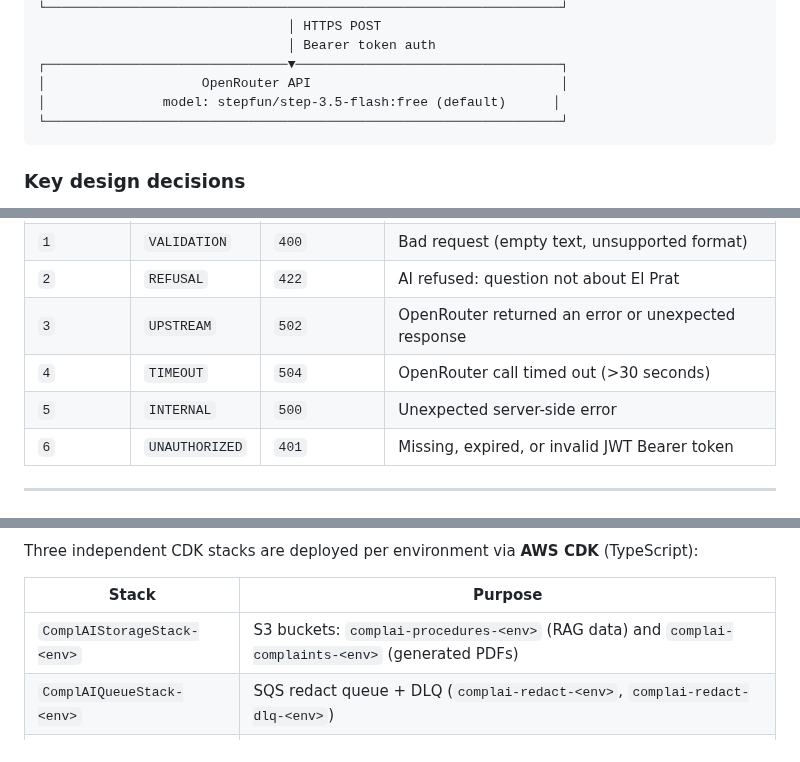
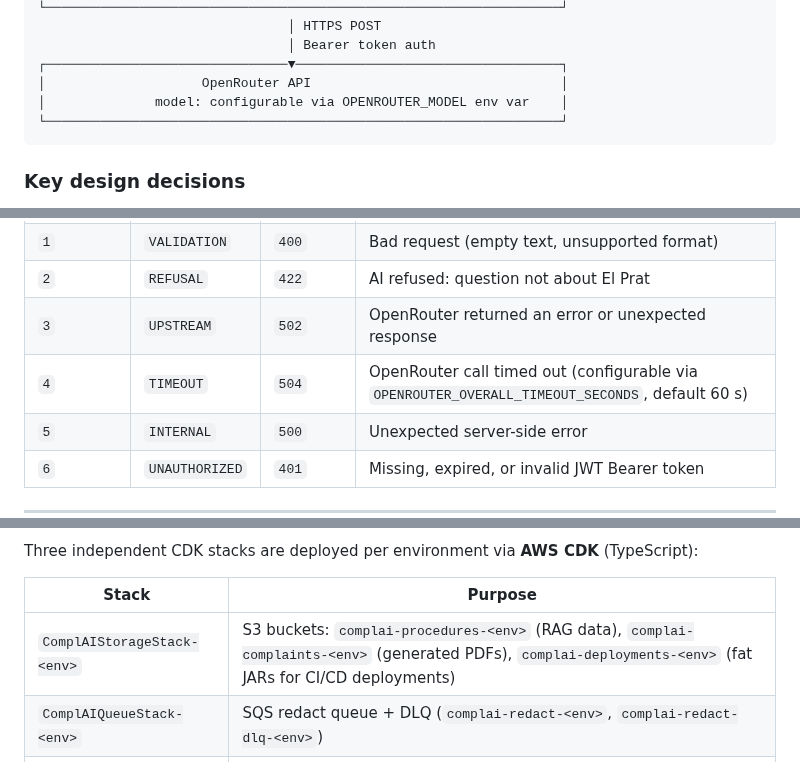
Before and after one commit to raultorres2603/ComplAI, a Markdown page: README.md, 3 parts joined by grey strips. Rendered like a GitHub page.

````diff
--- a/README.md
+++ b/README.md
@@ -178,7 +178,7 @@ ComplAI follows a strict **layered architecture** with clear boundaries at every
                                 │ Bearer token auth
 ┌───────────────────────────────▼──────────────────────────────────┐
 │                    OpenRouter API                                │
-│               model: stepfun/step-3.5-flash:free (default)      │
+│              model: configurable via OPENROUTER_MODEL env var    │
 └──────────────────────────────────────────────────────────────────┘
 ```
 
@@ -386,7 +403,7 @@ The `message` field is localised (Catalan / Spanish / English) based on the dete
 | `1` | `VALIDATION` | `400` | Bad request (empty text, unsupported format) |
 | `2` | `REFUSAL` | `422` | AI refused: question not about El Prat |
 | `3` | `UPSTREAM` | `502` | OpenRouter returned an error or unexpected response |
-| `4` | `TIMEOUT` | `504` | OpenRouter call timed out (>30 seconds) |
+| `4` | `TIMEOUT` | `504` | OpenRouter call timed out (configurable via `OPENROUTER_OVERALL_TIMEOUT_SECONDS`, default 60 s) |
 | `5` | `INTERNAL` | `500` | Unexpected server-side error |
 | `6` | `UNAUTHORIZED` | `401` | Missing, expired, or invalid JWT Bearer token |
 
@@ -504,7 +521,7 @@ Three independent CDK stacks are deployed per environment via **AWS CDK** (TypeS
 
 | Stack | Purpose |
 |-------|---------|
-| `ComplAIStorageStack-<env>` | S3 buckets: `complai-procedures-<env>` (RAG data) and `complai-complaints-<env>` (generated PDFs) |
+| `ComplAIStorageStack-<env>` | S3 buckets: `complai-procedures-<env>` (RAG data), `complai-complaints-<env>` (generated PDFs), `complai-deployments-<env>` (fat JARs for CI/CD deployments) |
 | `ComplAIQueueStack-<env>` | SQS redact queue + DLQ (`complai-redact-<env>`, `complai-redact-dlq-<env>`) |
 | `ComplAILambdaStack-<env>` | Both Lambda functions, IAM roles, CloudWatch log groups, metric filters |
 
````
Also changed, not shown: other parts of README.md (+34 -19 lines).
